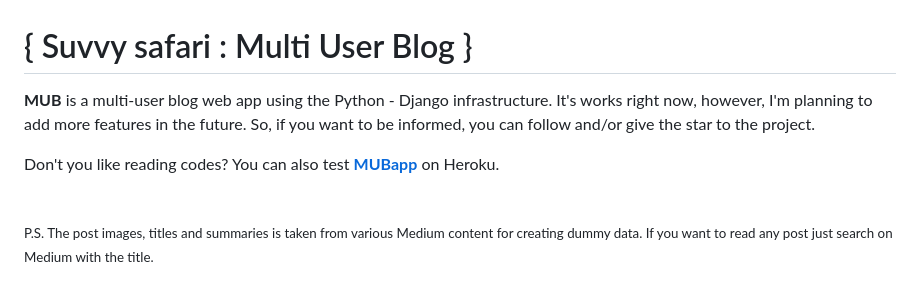
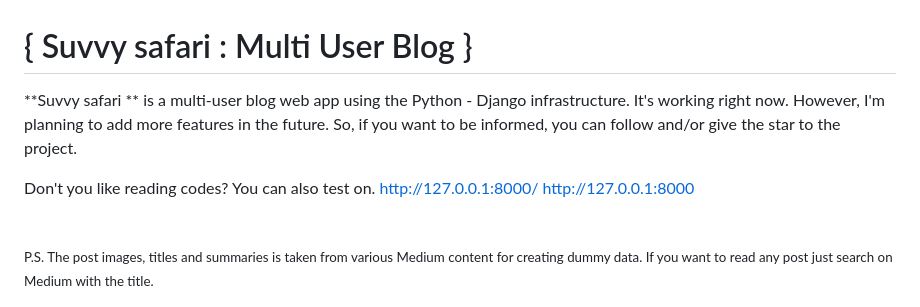
Before and after one commit to Ajibolakhaleel/Suvvy-Safari, a Markdown page: README.md, the part around the change. GitHub-like rendering.

```diff
--- a/README.md
+++ b/README.md
@@ -1,8 +1,9 @@
 # { Suvvy safari : Multi User Blog }
 
-**MUB** is a multi-user blog web app using the Python - Django infrastructure. It's works right now, however, I'm planning to add more features in the future. So, if you want to be informed, you can follow and/or give the star to the project.
+**Suvvy safari ** is a multi-user blog web app using the Python - Django infrastructure. It's working right now. However, I'm planning to add more features in the future. So, if you want to be informed, you can follow and/or give the star to the project.
 
-Don't you like reading codes? You can also test [**MUBapp**](https://mubapp.herokuapp.com/) on Heroku.
+Don't you like reading codes? You can also test on. http://127.0.0.1:8000/  http://127.0.0.1:8000
+
 
 
 <br>
```
